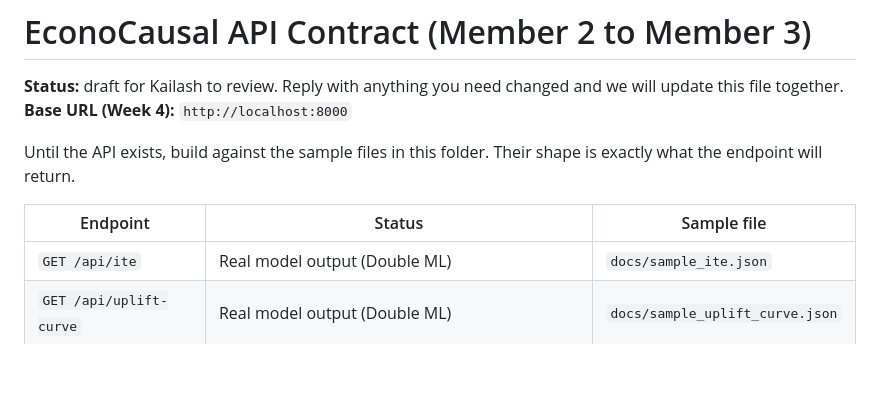
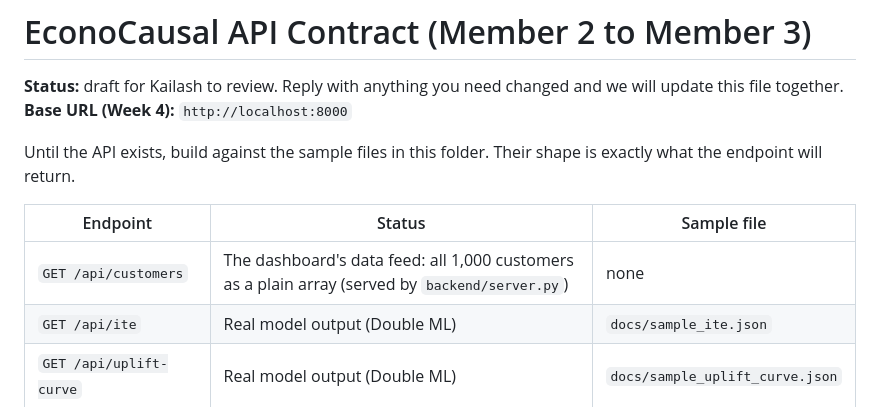
Before and after one commit to kirat467/EconoCasual, a Markdown page: docs/api_contract.md, the part around the change. GitHub-like rendering; blank space fills up the shorter version.

Commit message:
Update API contract with new endpoints and samples
Added documentation for the new API endpoints and sample files.

```diff
--- a/docs/api_contract.md
+++ b/docs/api_contract.md
@@ -7,6 +7,7 @@ Until the API exists, build against the sample files in this folder. Their shape
 
 | Endpoint | Status | Sample file |
 |---|---|---|
+| `GET /api/customers` | The dashboard's data feed: all 1,000 customers as a plain array (served by `backend/server.py`) | none |
 | `GET /api/ite` | Real model output (Double ML) | `docs/sample_ite.json` |
 | `GET /api/uplift-curve` | Real model output (Double ML) | `docs/sample_uplift_curve.json` |
 | `POST /api/optimize` | Real optimizer output (Week 3, `backend/optimizer.py`) | `docs/sample_optimize.json` |
```
